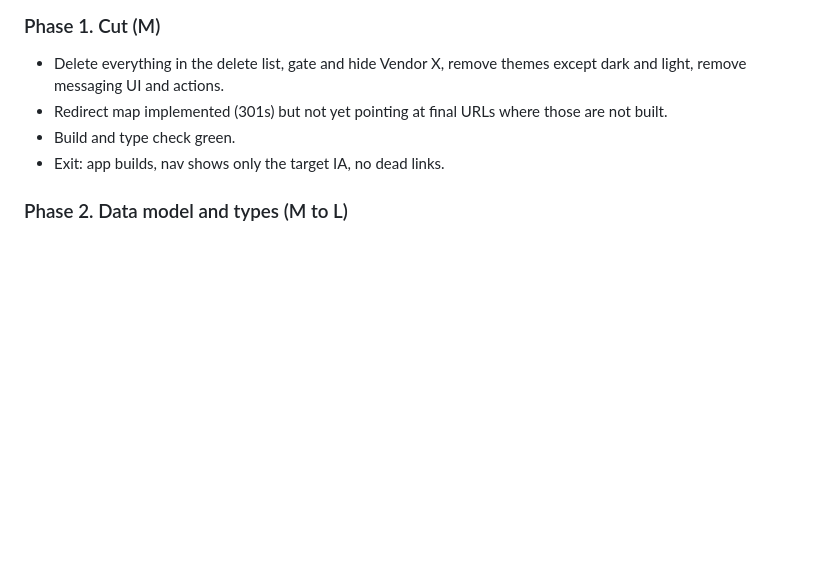
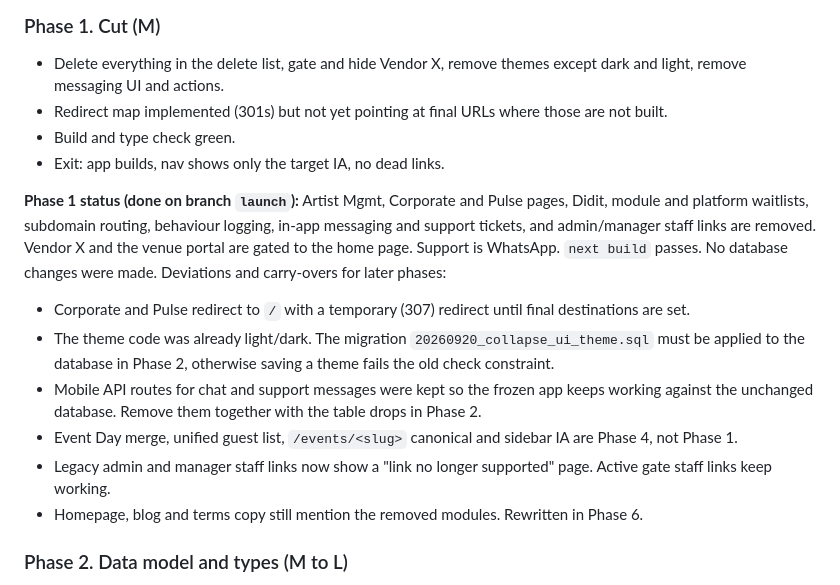
Before and after one commit to muhammadwasif120/Tikkit, a Markdown page: docs/LAUNCH_PLAN.md, the part around the change. Drawn GitHub-style; blank space fills up the shorter version.

Commit message:
docs: record Phase 1 status in launch plan

```diff
--- a/docs/LAUNCH_PLAN.md
+++ b/docs/LAUNCH_PLAN.md
@@ -336,6 +336,15 @@ Sizes are relative effort (S under 2 days, M 3 to 5, L 1 to 2 weeks), not calend
 - Build and type check green.
 - Exit: app builds, nav shows only the target IA, no dead links.
 
+**Phase 1 status (done on branch `launch`):** Artist Mgmt, Corporate and Pulse pages, Didit, module and platform waitlists, subdomain routing, behaviour logging, in-app messaging and support tickets, and admin/manager staff links are removed. Vendor X and the venue portal are gated to the home page. Support is WhatsApp. `next build` passes. No database changes were made.
+Deviations and carry-overs for later phases:
+- Corporate and Pulse redirect to `/` with a temporary (307) redirect until final destinations are set.
+- The theme code was already light/dark. The migration `20260920_collapse_ui_theme.sql` must be applied to the database in Phase 2, otherwise saving a theme fails the old check constraint.
+- Mobile API routes for chat and support messages were kept so the frozen app keeps working against the unchanged database. Remove them together with the table drops in Phase 2.
+- Event Day merge, unified guest list, `/events/<slug>` canonical and sidebar IA are Phase 4, not Phase 1.
+- Legacy admin and manager staff links now show a "link no longer supported" page. Active gate staff links keep working.
+- Homepage, blog and terms copy still mention the removed modules. Rewritten in Phase 6.
+
 ### Phase 2. Data model and types (M to L)
 - Trace `guests` vs `public_registrations`, then decide: one `registrations` table with a status machine (pending payment, pending approval, approved, checked in, rejected, cancelled, waitlist), or keep the pipeline and formalize it.
 - Migrations: drop cut tables, referral tables, commissions, `event_announcements`, `reveal_notified_at`, subscription tables, pass products and purchases, venue ownership move, `profile_complete`, theme collapse, gate staff scoping.
```
